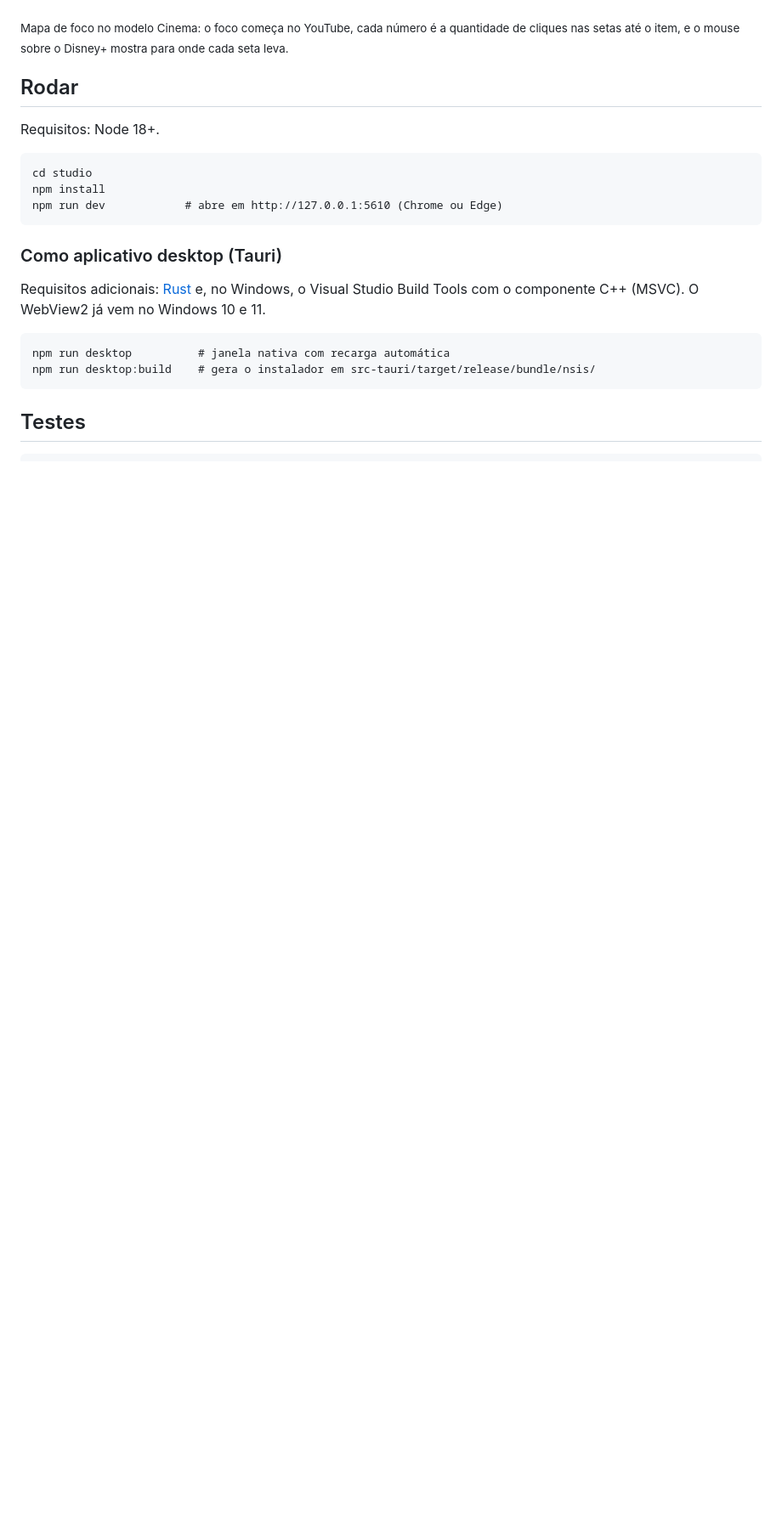
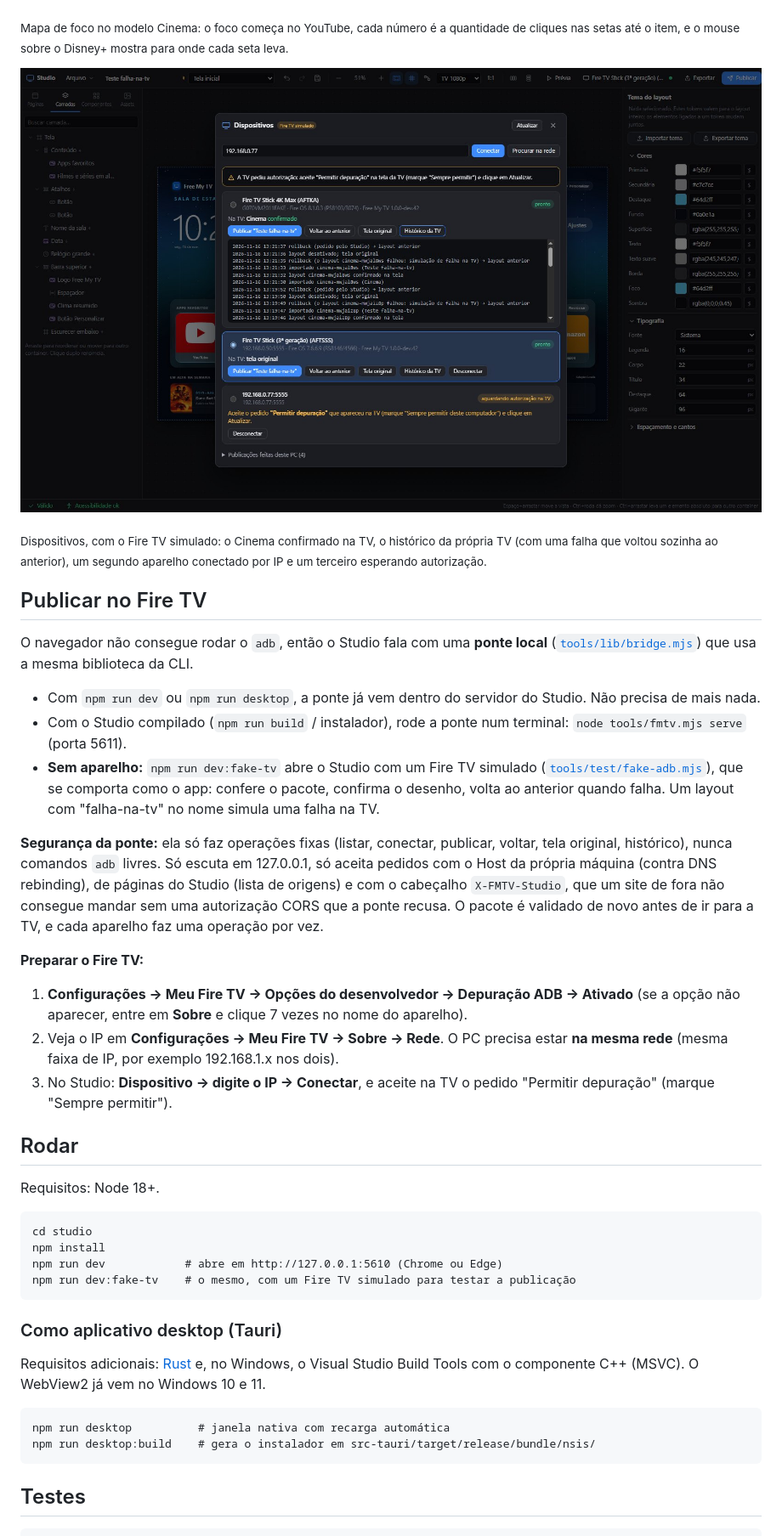
Before and after one commit to FellipeLyra/FreeMyTvFireTV, a Markdown page: studio/README.md, the part around one of its changes. Shown at 85% size. Rendered like a GitHub page; pictures changed too: docs/screenshots/studio-devices.jpg (added); blank space fills up the shorter version.

````diff
--- a/studio/README.md
+++ b/studio/README.md
@@ -78,6 +80,25 @@ flowchart LR
 
 <sub>Mapa de foco no modelo Cinema: o foco começa no YouTube, cada número é a quantidade de cliques nas setas até o item, e o mouse sobre o Disney+ mostra para onde cada seta leva.</sub>
 
+![Dispositivos](../docs/screenshots/studio-devices.jpg)
+
+<sub>Dispositivos, com o Fire TV simulado: o Cinema confirmado na TV, o histórico da própria TV (com uma falha que voltou sozinha ao anterior), um segundo aparelho conectado por IP e um terceiro esperando autorização.</sub>
+
+## Publicar no Fire TV
+
+O navegador não consegue rodar o `adb`, então o Studio fala com uma **ponte local** ([`tools/lib/bridge.mjs`](../tools/lib/bridge.mjs)) que usa a mesma biblioteca da CLI.
+
+- Com `npm run dev` ou `npm run desktop`, a ponte já vem dentro do servidor do Studio. Não precisa de mais nada.
+- Com o Studio compilado (`npm run build` / instalador), rode a ponte num terminal: `node tools/fmtv.mjs serve` (porta 5611).
+- **Sem aparelho:** `npm run dev:fake-tv` abre o Studio com um Fire TV simulado ([`tools/test/fake-adb.mjs`](../tools/test/fake-adb.mjs)), que se comporta como o app: confere o pacote, confirma o desenho, volta ao anterior quando falha. Um layout com "falha-na-tv" no nome simula uma falha na TV.
+
+**Segurança da ponte:** ela só faz operações fixas (listar, conectar, publicar, voltar, tela original, histórico), nunca comandos `adb` livres. Só escuta em 127.0.0.1, só aceita pedidos com o Host da própria máquina (contra DNS rebinding), de páginas do Studio (lista de origens) e com o cabeçalho `X-FMTV-Studio`, que um site de fora não consegue mandar sem uma autorização CORS que a ponte recusa. O pacote é validado de novo antes de ir para a TV, e cada aparelho faz uma operação por vez.
+
+**Preparar o Fire TV:**
+1. **Configurações → Meu Fire TV → Opções do desenvolvedor → Depuração ADB → Ativado** (se a opção não aparecer, entre em **Sobre** e clique 7 vezes no nome do aparelho).
+2. Veja o IP em **Configurações → Meu Fire TV → Sobre → Rede**. O PC precisa estar **na mesma rede** (mesma faixa de IP, por exemplo 192.168.1.x nos dois).
+3. No Studio: **Dispositivo → digite o IP → Conectar**, e aceite na TV o pedido "Permitir depuração" (marque "Sempre permitir").
+
 ## Rodar
 
 Requisitos: Node 18+.
@@ -86,6 +107,7 @@ Requisitos: Node 18+.
 cd studio
 npm install
 npm run dev            # abre em http://127.0.0.1:5610 (Chrome ou Edge)
+npm run dev:fake-tv    # o mesmo, com um Fire TV simulado para testar a publicação
 ```
 
 ### Como aplicativo desktop (Tauri)
````
Also changed, not shown: other parts of studio/README.md (+13 -4 lines), README.md (+11 -6 lines), 15 other files.
